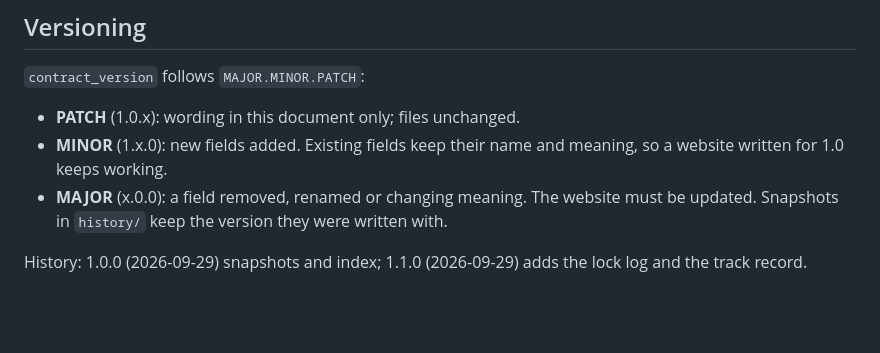
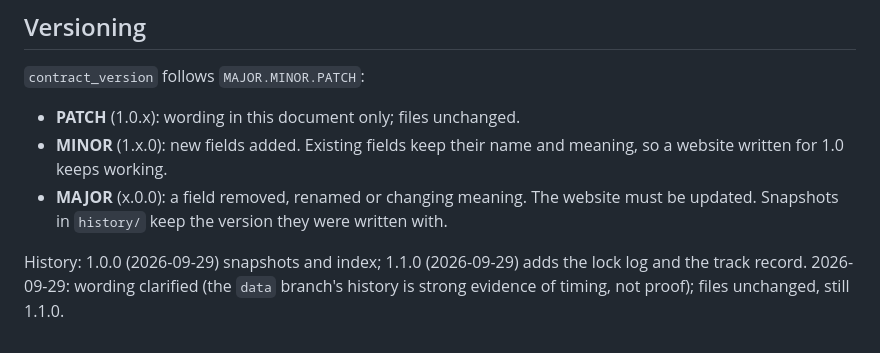
Before and after one commit to umarjaved204/TableTalk, a Markdown page: contracts/README.md, the part around the change. Rendered like a GitHub page; blank space fills up the shorter version.

Commit message:
Contract: note wording clarification in version history (files unchanged, still 1.1.0)

```diff
--- a/contracts/README.md
+++ b/contracts/README.md
@@ -156,4 +156,6 @@ previous files stay as they were and `index.json` says `kept_previous`.
 - **MAJOR** (x.0.0): a field removed, renamed or changing meaning. The website must be updated. Snapshots in `history/` keep the version they were written with.
 
 History: 1.0.0 (2026-09-29) snapshots and index; 1.1.0 (2026-09-29) adds the
-lock log and the track record.
+lock log and the track record. 2026-09-29: wording clarified (the `data`
+branch's history is strong evidence of timing, not proof); files unchanged,
+still 1.1.0.
```
